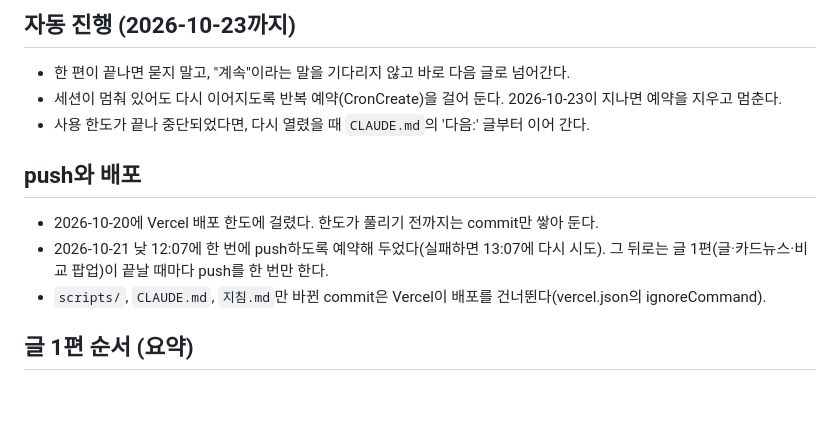
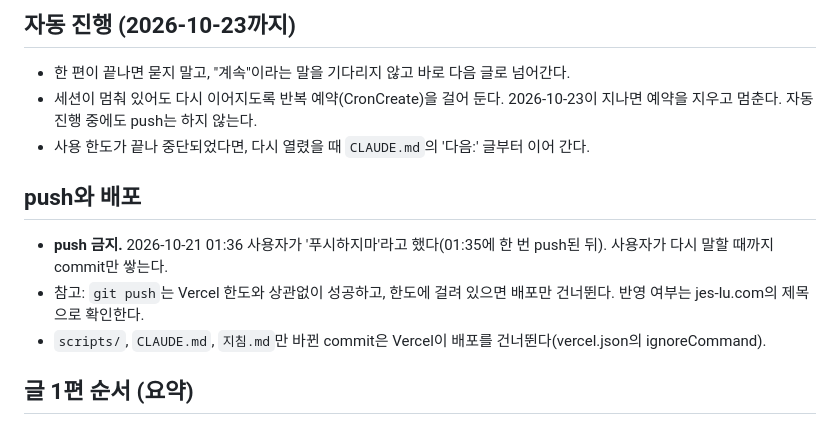
Before and after one commit to radiosori111-tech/-, a Markdown page: 지침.md, the part around the change. Rendered like a GitHub page; blank space fills up the shorter version.

Commit message:
Record user's no-push instruction in CLAUDE.md and 지침.md
Co-Authored-By: Claude Opus 5.5 <noreply@anthropic.com>

```diff
--- a/지침.md
+++ b/지침.md
@@ -4,12 +4,12 @@
 
 ## 자동 진행 (2026-10-23까지)
 - 한 편이 끝나면 묻지 말고, "계속"이라는 말을 기다리지 않고 바로 다음 글로 넘어간다.
-- 세션이 멈춰 있어도 다시 이어지도록 반복 예약(CronCreate)을 걸어 둔다. 2026-10-23이 지나면 예약을 지우고 멈춘다.
+- 세션이 멈춰 있어도 다시 이어지도록 반복 예약(CronCreate)을 걸어 둔다. 2026-10-23이 지나면 예약을 지우고 멈춘다. 자동 진행 중에도 push는 하지 않는다.
 - 사용 한도가 끝나 중단되었다면, 다시 열렸을 때 `CLAUDE.md`의 '다음:' 글부터 이어 간다.
 
 ## push와 배포
-- 2026-10-20에 Vercel 배포 한도에 걸렸다. 한도가 풀리기 전까지는 commit만 쌓아 둔다.
-- 2026-10-21 낮 12:07에 한 번에 push하도록 예약해 두었다(실패하면 13:07에 다시 시도). 그 뒤로는 글 1편(글·카드뉴스·비교 팝업)이 끝날 때마다 push를 한 번만 한다.
+- **push 금지.** 2026-10-21 01:36 사용자가 '푸시하지마'라고 했다(01:35에 한 번 push된 뒤). 사용자가 다시 말할 때까지 commit만 쌓는다.
+- 참고: `git push`는 Vercel 한도와 상관없이 성공하고, 한도에 걸려 있으면 배포만 건너뛴다. 반영 여부는 jes-lu.com의 제목으로 확인한다.
 - `scripts/`, `CLAUDE.md`, `지침.md`만 바뀐 commit은 Vercel이 배포를 건너뛴다(vercel.json의 ignoreCommand).
 
 ## 글 1편 순서 (요약)
```
Also changed, not shown: CLAUDE.md (+1 -1 lines).
